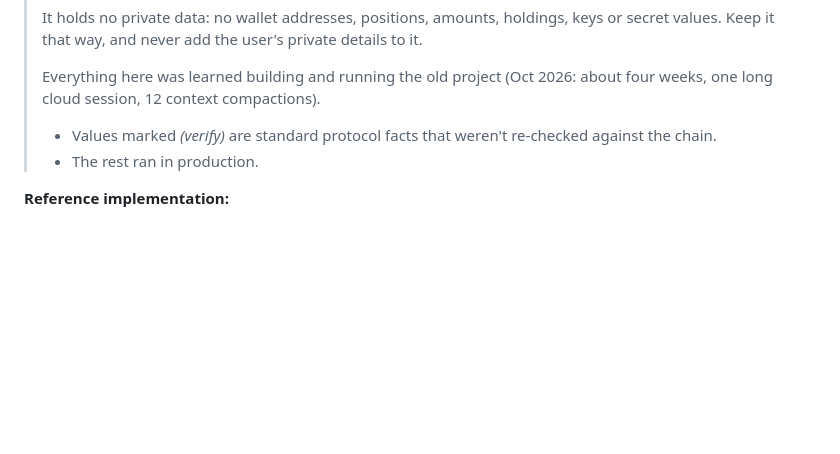
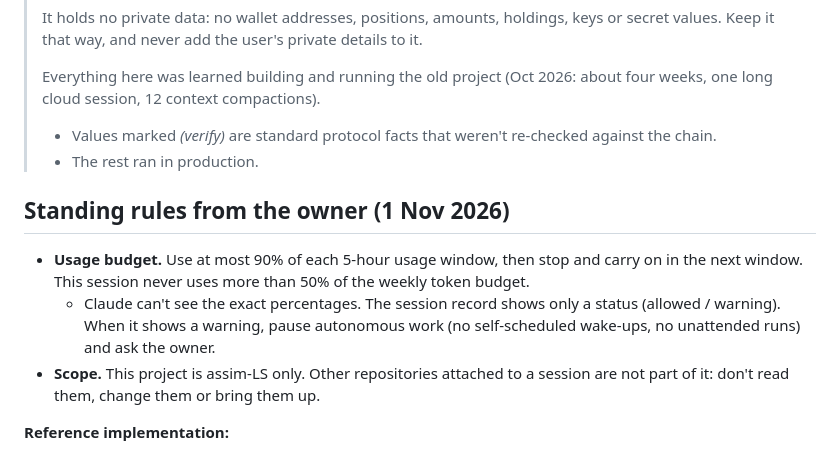
Before and after one commit to kereslek/assim-LS, a Markdown page: CLAUDE.md, the part around the change. Drawn GitHub-style; blank space fills up the shorter version.

Commit message:
Record the owner's standing rules: usage budget and project scope
At most 90% of each 5-hour window, at most 50% of the weekly budget for
this session, and pause when the weekly status shows a warning. The
project is assim-LS only.

Co-Authored-By: Claude <noreply@anthropic.com>
Claude-Session: https://claude.ai/code/session_01VbmfDERA2BnEitz1W3Fixr

```diff
--- a/CLAUDE.md
+++ b/CLAUDE.md
@@ -7,6 +7,12 @@
 > Everything here was learned building and running the old project (Oct 2026: about four weeks, one long cloud session, 12 context compactions).
 > - Values marked *(verify)* are standard protocol facts that weren't re-checked against the chain.
 > - The rest ran in production.
+
+## Standing rules from the owner (1 Nov 2026)
+
+- **Usage budget.** Use at most 90% of each 5-hour usage window, then stop and carry on in the next window. This session never uses more than 50% of the weekly token budget.
+  - Claude can't see the exact percentages. The session record shows only a status (allowed / warning). When it shows a warning, pause autonomous work (no self-scheduled wake-ups, no unattended runs) and ask the owner.
+- **Scope.** This project is assim-LS only. Other repositories attached to a session are not part of it: don't read them, change them or bring them up.
 
 **Reference implementation:**
 - Repo: `kereslek/k-telemetry` (public).
```
